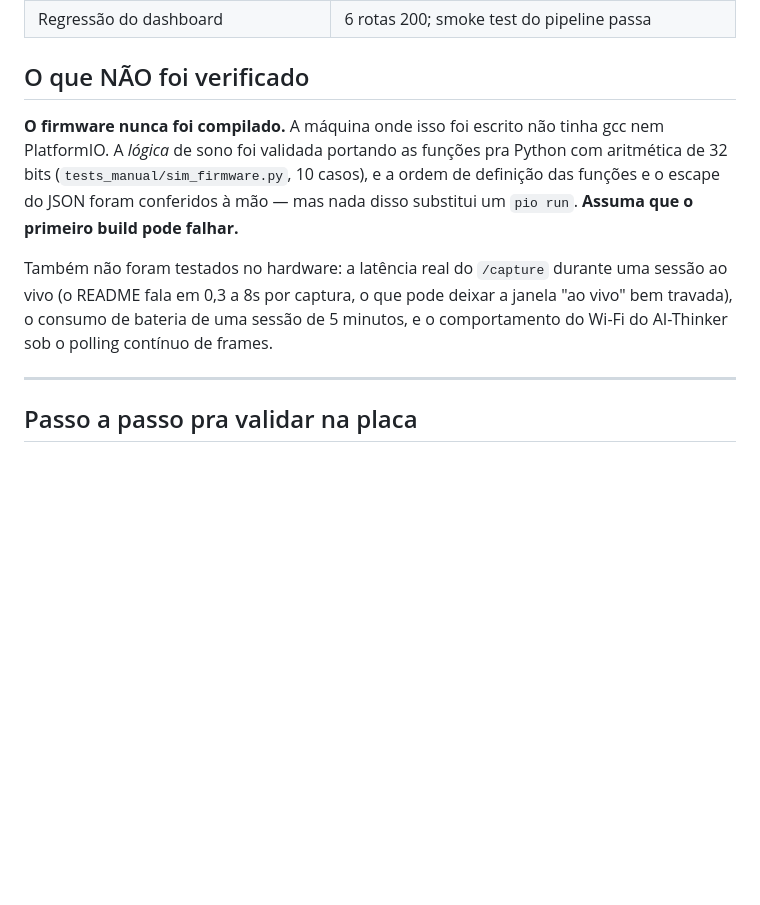
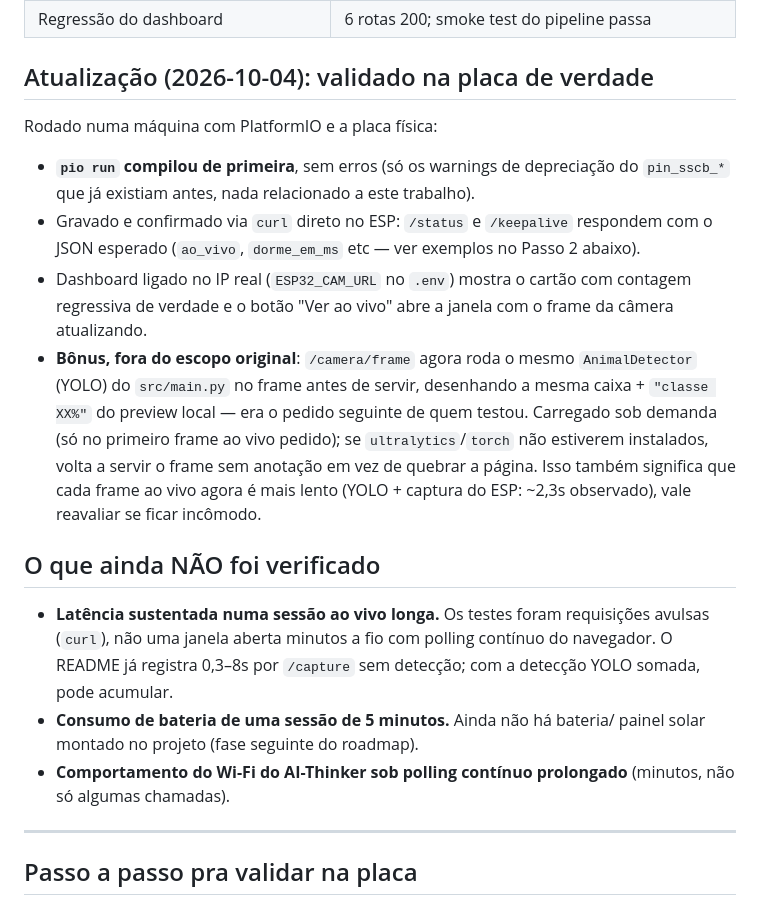
Before and after one commit to RafaelRef/classificador_passaros, a Markdown page: INTEGRACAO-CAMERA.md, the part around the change. Rendered like a GitHub page; blank space fills up the shorter version.

Commit message:
Atualizar handoff: firmware compilou e integração validada na placa real
Co-Authored-By: Claude Sonnet 5 <noreply@anthropic.com>

```diff
--- a/INTEGRACAO-CAMERA.md
+++ b/INTEGRACAO-CAMERA.md
@@ -88,18 +88,37 @@ sono do firmware.
 | Lógica de sono em uint32 | 10/10, incluindo o rollover do `millis()` aos 49 dias |
 | Regressão do dashboard | 6 rotas 200; smoke test do pipeline passa |
 
-## O que NÃO foi verificado
+## Atualização (2026-10-04): validado na placa de verdade
 
-**O firmware nunca foi compilado.** A máquina onde isso foi escrito não tinha
-gcc nem PlatformIO. A *lógica* de sono foi validada portando as funções pra
-Python com aritmética de 32 bits (`tests_manual/sim_firmware.py`, 10 casos), e a
-ordem de definição das funções e o escape do JSON foram conferidos à mão — mas
-nada disso substitui um `pio run`. **Assuma que o primeiro build pode falhar.**
+Rodado numa máquina com PlatformIO e a placa física:
 
-Também não foram testados no hardware: a latência real do `/capture` durante uma
-sessão ao vivo (o README fala em 0,3 a 8s por captura, o que pode deixar a
-janela "ao vivo" bem travada), o consumo de bateria de uma sessão de 5 minutos,
-e o comportamento do Wi-Fi do AI-Thinker sob o polling contínuo de frames.
+- **`pio run` compilou de primeira**, sem erros (só os warnings de depreciação
+  do `pin_sscb_*` que já existiam antes, nada relacionado a este trabalho).
+- Gravado e confirmado via `curl` direto no ESP: `/status` e `/keepalive`
+  respondem com o JSON esperado (`ao_vivo`, `dorme_em_ms` etc — ver exemplos no
+  Passo 2 abaixo).
+- Dashboard ligado no IP real (`ESP32_CAM_URL` no `.env`) mostra o cartão com
+  contagem regressiva de verdade e o botão "Ver ao vivo" abre a janela com o
+  frame da câmera atualizando.
+- **Bônus, fora do escopo original**: `/camera/frame` agora roda o mesmo
+  `AnimalDetector` (YOLO) do `src/main.py` no frame antes de servir, desenhando
+  a mesma caixa + `"classe XX%"` do preview local — era o pedido seguinte de
+  quem testou. Carregado sob demanda (só no primeiro frame ao vivo pedido);
+  se `ultralytics`/`torch` não estiverem instalados, volta a servir o frame
+  sem anotação em vez de quebrar a página. Isso também significa que cada
+  frame ao vivo agora é mais lento (YOLO + captura do ESP: ~2,3s observado),
+  vale reavaliar se ficar incômodo.
+
+## O que ainda NÃO foi verificado
+
+- **Latência sustentada numa sessão ao vivo longa.** Os testes foram
+  requisições avulsas (`curl`), não uma janela aberta minutos a fio com
+  polling contínuo do navegador. O README já registra 0,3–8s por `/capture`
+  sem detecção; com a detecção YOLO somada, pode acumular.
+- **Consumo de bateria de uma sessão de 5 minutos.** Ainda não há bateria/
+  painel solar montado no projeto (fase seguinte do roadmap).
+- **Comportamento do Wi-Fi do AI-Thinker sob polling contínuo prolongado**
+  (minutos, não só algumas chamadas).
 
 ---
 
```
